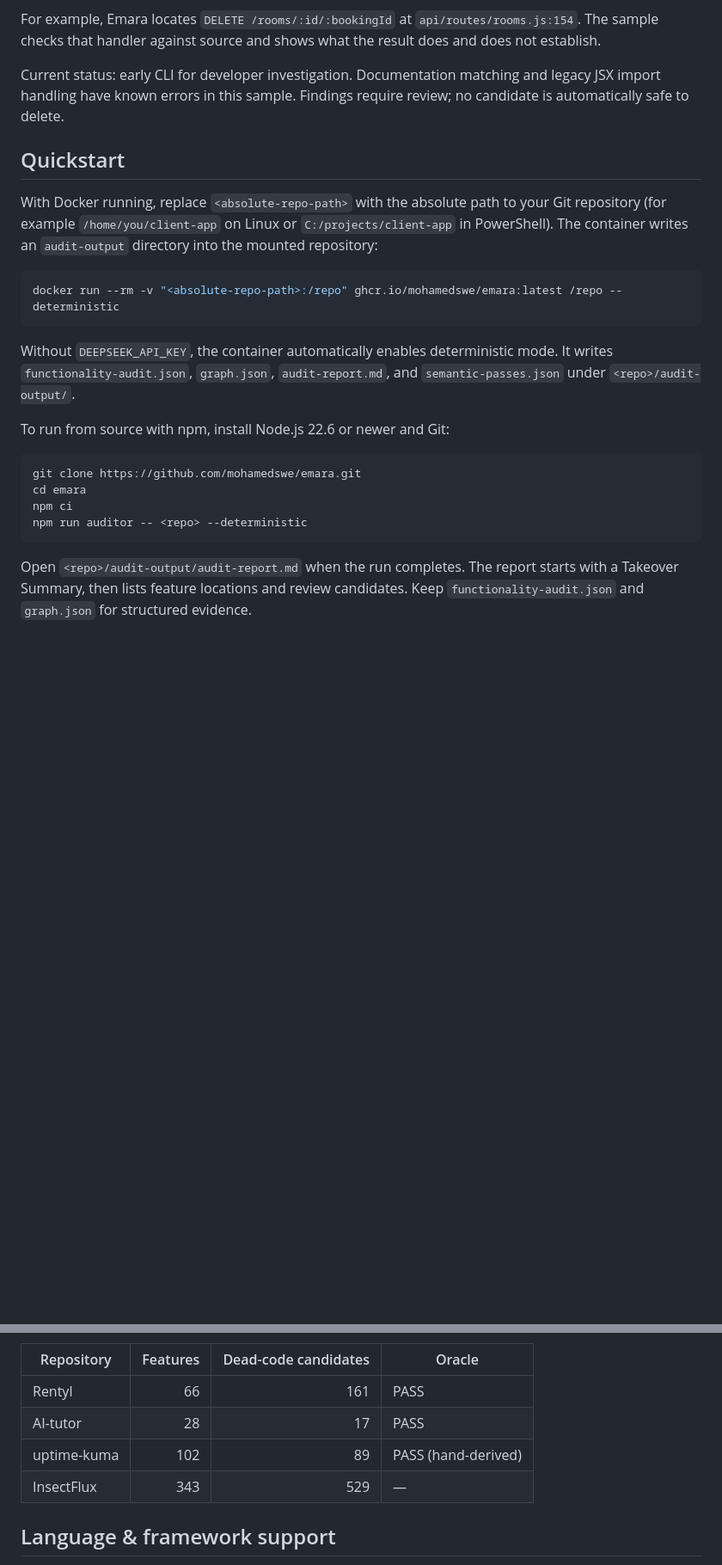
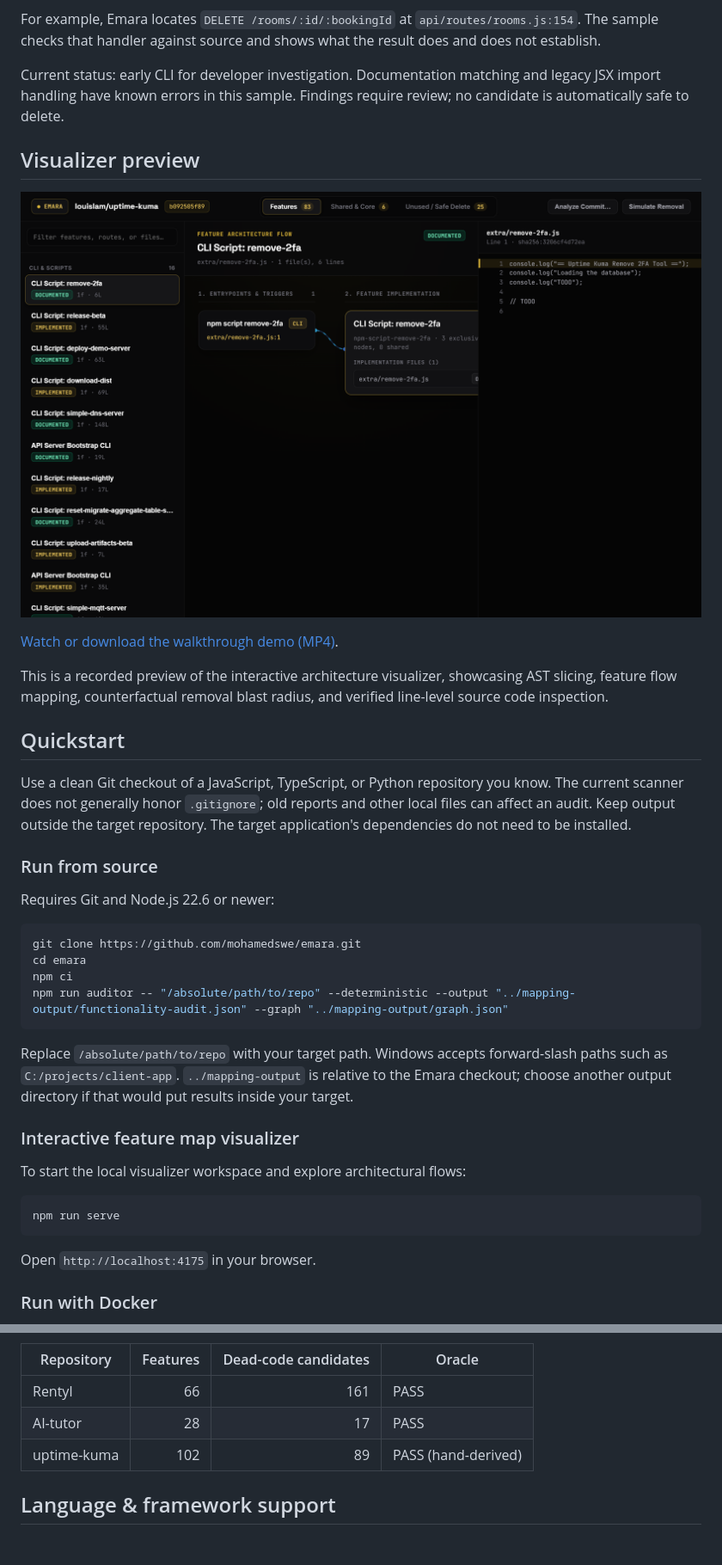
Before and after one commit to mohamedswe/emara, a Markdown page: README.md, 2 parts joined by grey strips. Shown: that part at 86% size. GitHub-like rendering; pictures changed too: docs/media/emara-preview.png (added); blank space fills up the shorter version.

Commit message:
feat: add interactive feature map visualizer and publish demo walkthrough video

````diff
--- a/README.md
+++ b/README.md
@@ -12,23 +12,40 @@ For example, Emara locates `DELETE /rooms/:id/:bookingId` at `api/routes/rooms.j
 
 Current status: early CLI for developer investigation. Documentation matching and legacy JSX import handling have known errors in this sample. Findings require review; no candidate is automatically safe to delete.
 
+## Visualizer preview
+
+[![Watch the Emara walkthrough preview](docs/media/emara-preview.png)](https://raw.githubusercontent.com/mohamedswe/emara/main/docs/media/emara-walkthrough.mp4)
+
+[Watch or download the walkthrough demo (MP4)](https://raw.githubusercontent.com/mohamedswe/emara/main/docs/media/emara-walkthrough.mp4).
+
+This is a recorded preview of the interactive architecture visualizer, showcasing AST slicing, feature flow mapping, counterfactual removal blast radius, and verified line-level source code inspection.
+
 ## Quickstart
 
-With Docker running, replace `<absolute-repo-path>` with the absolute path to your Git repository (for example `/home/you/client-app` on Linux or `C:/projects/client-app` in PowerShell). The container writes an `audit-output` directory into the mounted repository:
+Use a clean Git checkout of a JavaScript, TypeScript, or Python repository you know. The current scanner does not generally honor `.gitignore`; old reports and other local files can affect an audit. Keep output outside the target repository. The target application's dependencies do not need to be installed.
 
-```sh
-docker run --rm -v "<absolute-repo-path>:/repo" ghcr.io/mohamedswe/emara:latest /repo --deterministic
-```
+### Run from source
 
-Without `DEEPSEEK_API_KEY`, the container automatically enables deterministic mode. It writes `functionality-audit.json`, `graph.json`, `audit-report.md`, and `semantic-passes.json` under `<repo>/audit-output/`.
-
-To run from source with npm, install Node.js 22.6 or newer and Git:
+Requires Git and Node.js 22.6 or newer:
 
 ```sh
 git clone https://github.com/mohamedswe/emara.git
 cd emara
 npm ci
-npm run auditor -- <repo> --deterministic
+npm run auditor -- "/absolute/path/to/repo" --deterministic --output "../mapping-output/functionality-audit.json" --graph "../mapping-output/graph.json"
 ```
 
-Open `<repo>/audit-output/audit-report.md` when the run completes. The report starts with a Takeover Summary, then lists feature locations and review candidates. Keep `functionality-audit.json` and `graph.json` for structured evidence.
+Replace `/absolute/path/to/repo` with your target path. Windows accepts forward-slash paths such as `C:/projects/client-app`. `../mapping-output` is relative to the Emara checkout; choose another output directory if that would put results inside your target.
+
+### Interactive feature map visualizer
+
+To start the local visualizer workspace and explore architectural flows:
+
+```sh
+npm run serve
+```
+
+Open `http://localhost:4175` in your browser.
+
+### Run with Docker
+
@@ -54,7 +91,6 @@ These are historical release checks, not fresh measurements for every engine cha
 | Rentyl | 66 | 161 | PASS |
 | AI-tutor | 28 | 17 | PASS |
 | uptime-kuma | 102 | 89 | PASS (hand-derived) |
-| InsectFlux | 343 | 529 | — |
 
 ## Language & framework support
 
````
Also changed, not shown: other parts of README.md (+20 -0 lines), docs/SAFE-DELETE-PLAN.md (added, +92 -0 lines), 15 other files.
